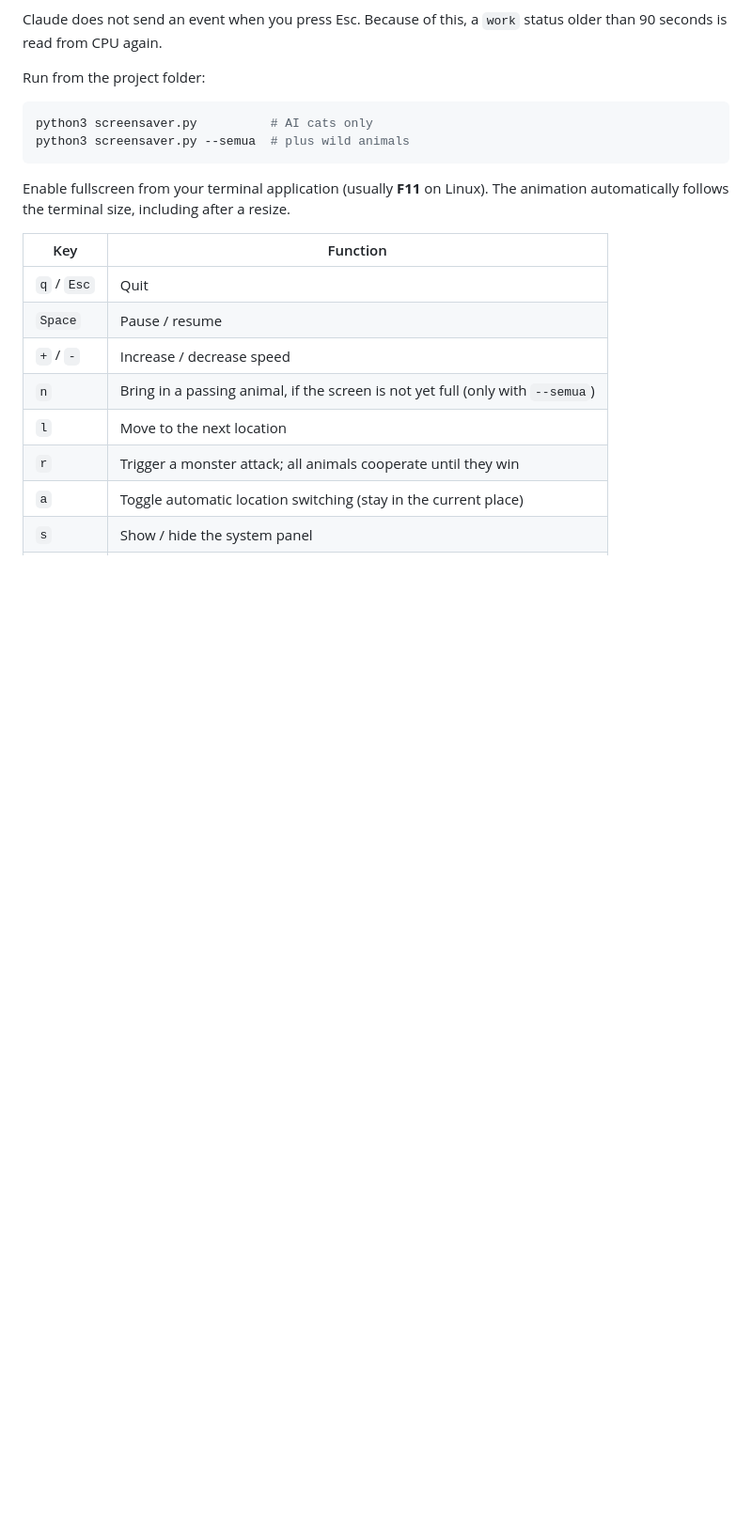
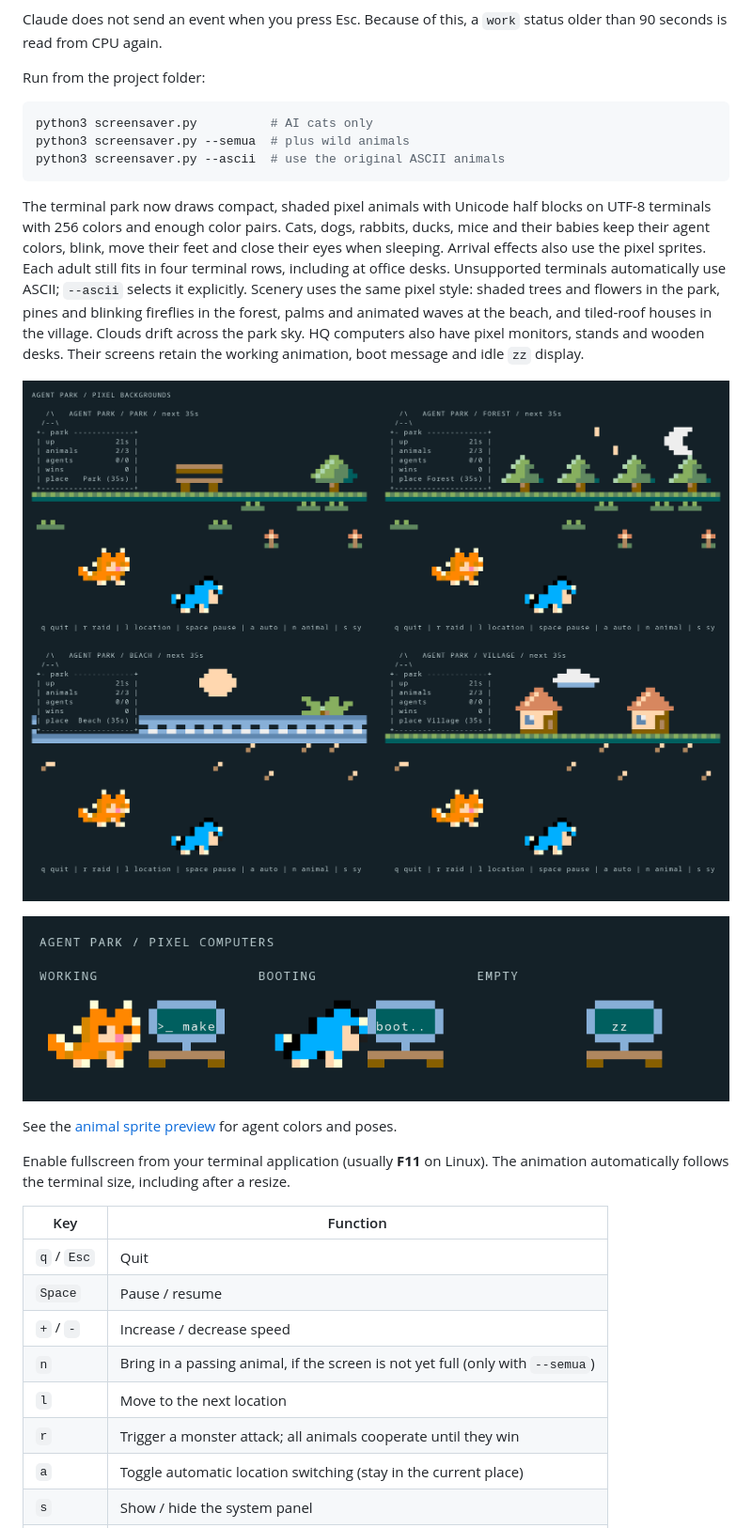
Before and after one commit to andri-andreal/agent-park, a Markdown page: README.md, the part around one of its changes. Shown at 94% size. Rendered like a GitHub page; pictures changed too: docs/terminal-backgrounds.png (added), docs/terminal-computers.png (added); blank space fills up the shorter version.

Commit message:
feat: add terminal pixel art and refresh README screenshots

````diff
--- a/README.md
+++ b/README.md
@@ -379,7 +379,26 @@ Run from the project folder:
 ```sh
 python3 screensaver.py          # AI cats only
 python3 screensaver.py --semua  # plus wild animals
+python3 screensaver.py --ascii  # use the original ASCII animals
 ```
+
+The terminal park now draws compact, shaded pixel animals with Unicode half
+blocks on UTF-8 terminals with 256 colors and enough color pairs. Cats, dogs,
+rabbits, ducks, mice and their babies keep their agent colors, blink, move their
+feet and close their eyes when sleeping. Arrival effects also use the pixel
+sprites. Each adult still fits in four terminal rows, including at office desks.
+Unsupported terminals automatically use ASCII; `--ascii` selects it explicitly.
+Scenery uses the same pixel style: shaded trees and flowers in the park, pines
+and blinking fireflies in the forest, palms and animated waves at the beach,
+and tiled-roof houses in the village. Clouds drift across the park sky.
+HQ computers also have pixel monitors, stands and wooden desks. Their screens
+retain the working animation, boot message and idle `zz` display.
+
+![Pixel scenery for all four terminal locations](docs/terminal-backgrounds.png)
+
+![Pixel computers showing working, booting and empty desks](docs/terminal-computers.png)
+
+See the [animal sprite preview](docs/terminal-pixels.png) for agent colors and poses.
 
 Enable fullscreen from your terminal application (usually **F11** on Linux).
 The animation automatically follows the terminal size, including after a
````
Also changed, not shown: other parts of README.md (+1 -1 lines), docs/terminal-pixels.png (added), docs/terminal.png, 4 other files.
